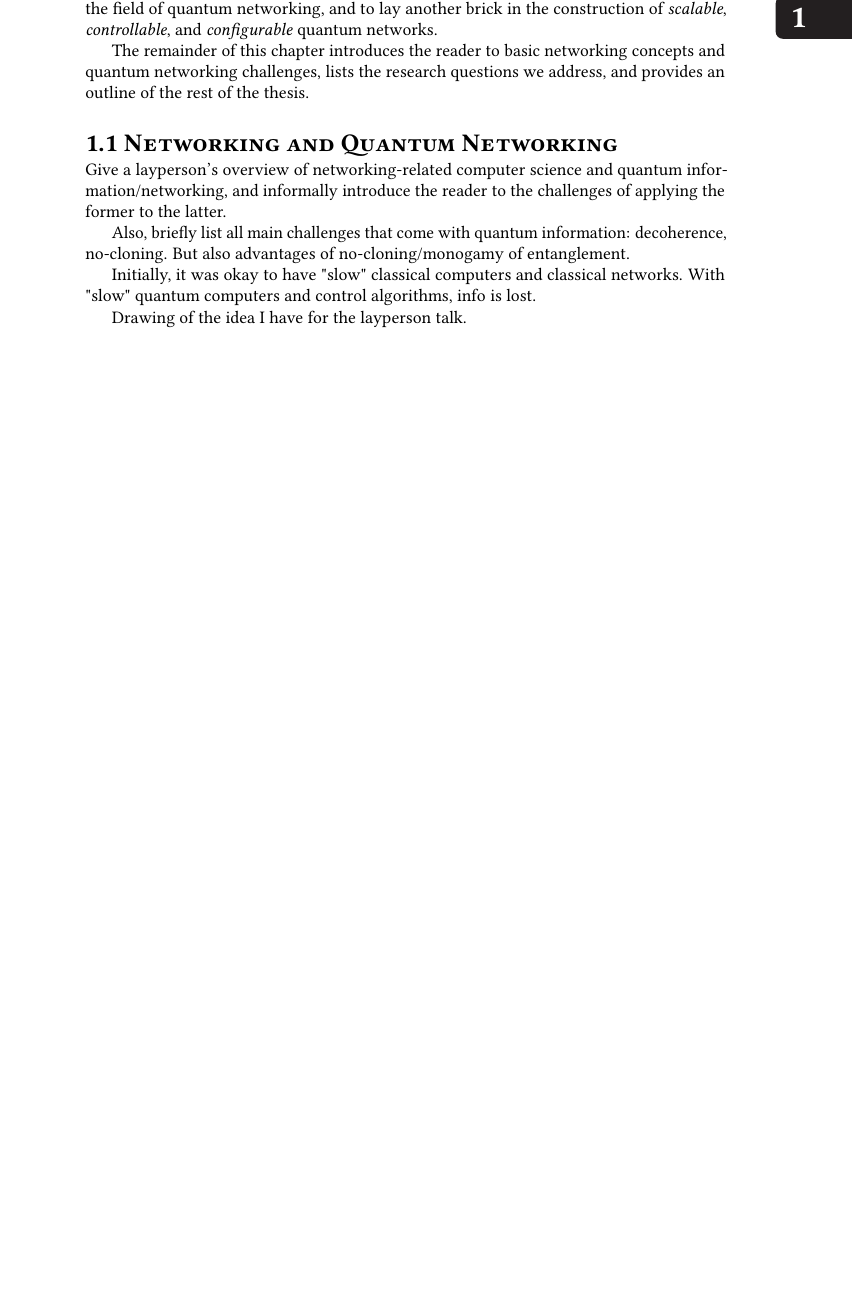
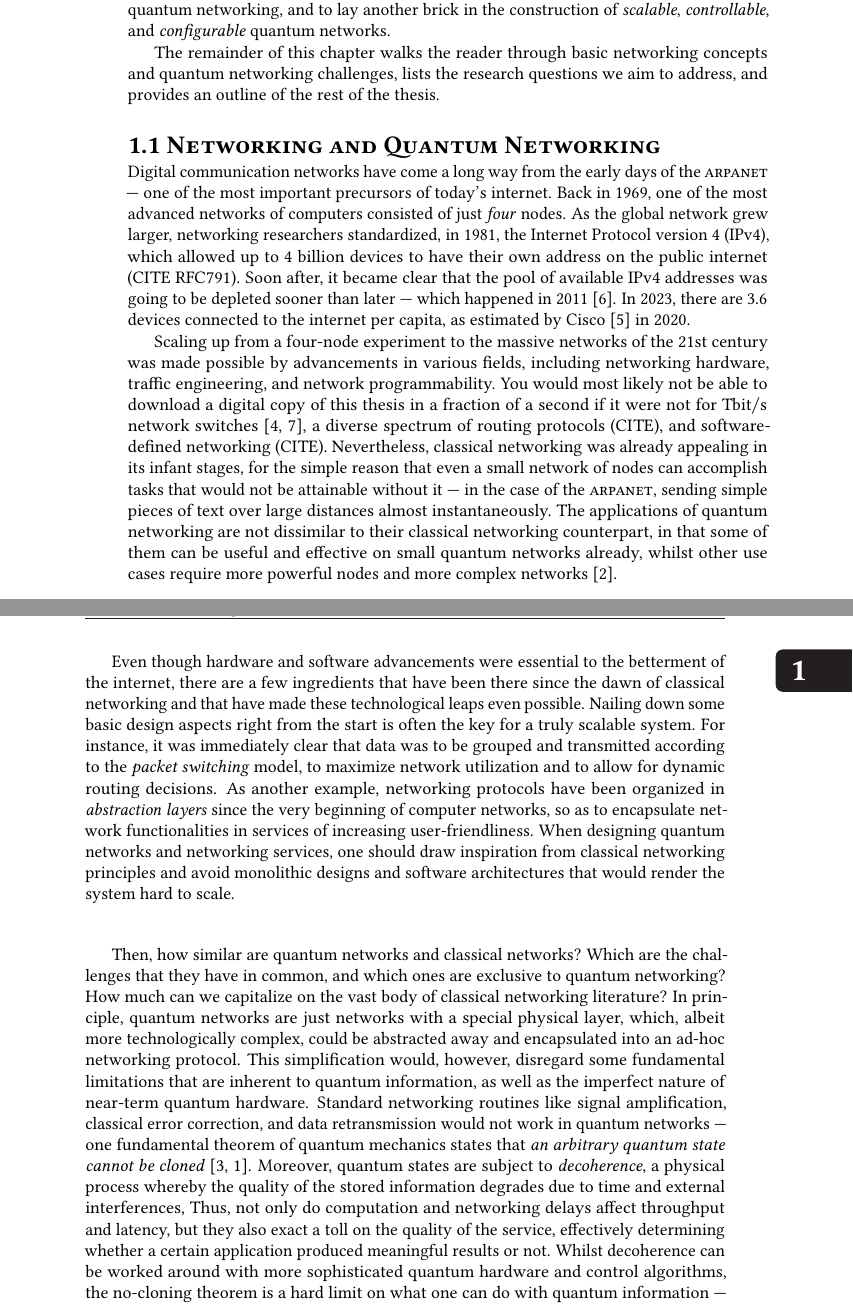
Before and after one commit to cdelledonne/phd-thesis, a LaTeX thesis (dissertation.tex, which reads chapters/intro/index.tex, glossary.tex): part of page 15 of 41 before the commit and two parts of pages 14 and 15 of 41 after it, the two joined at a grey line, cut so that both start at the same text, the shorter picture padded with empty space. Compiled offline with pdfLaTeX.

Commit message:
Add more text to introduction

```diff
--- a/chapters/intro/index.tex
+++ b/chapters/intro/index.tex
@@ -55,3 +51,0 @@ challenges of managing the activity and the resource of a quantum network node,
-system's perspective. We thus aim to answer a tiny fraction of the research questions in the field
-of quantum networking, and to lay another brick in the construction of \emph{scalable},
-\emph{controllable}, and \emph{configurable} quantum networks.
@@ -58,18 +55,64 @@ of quantum networking, and to lay another brick in the construction of \emph{sca
+and the resources of a quantum network node, from an operating system's perspective. We thus aim to
+answer a tiny fraction of the research questions in the field of quantum networking, and to lay
+another brick in the construction of \emph{scalable}, \emph{controllable}, and \emph{configurable}
+quantum networks.
 
-The remainder of this chapter introduces the reader to basic networking concepts and quantum
-networking challenges, lists the research questions we address, and provides an outline of the rest
-of the thesis.
+The remainder of this chapter walks the reader through basic networking concepts and quantum
+networking challenges, lists the research questions we aim to address, and provides an outline of
+the rest of the thesis.
 
 \section{Networking and Quantum Networking}
 
-Give a layperson's overview of networking-related computer science and quantum
-information/networking, and informally introduce the reader to the challenges of applying the former
-to the latter.
+% - Drawing of the idea I have for the layperson talk
+% - Or some other diagram
 
-Also, briefly list all main challenges that come with quantum information: decoherence, no-cloning.
-But also advantages of no-cloning/monogamy of entanglement.
+Digital communication networks have come a long way from the early days of the \textsc{arpanet} ---
+one of the most important precursors of today's internet. Back in 1969, one of the most advanced
+networks of computers consisted of just \emph{four} nodes. As the global network grew larger,
+networking researchers standardized, in 1981, the \acrfull{ipv4}, which allowed up to \num{4}
+billion devices to have their own address on the public internet (CITE RFC791). Soon after, it
+became clear that the pool of available \acrshort{ipv4} addresses was going to be depleted sooner
+than later --- which happened in 2011~\cite{icann_2011}. In 2023, there are \num{3.6} devices
+connected to the internet per capita, as estimated by \textcite{cisco_2020} in 2020.
 
-Initially, it was okay to have "slow" classical computers and classical networks. With "slow"
-quantum computers and control algorithms, info is lost.
+Scaling up from a four-node experiment to the massive networks of the 21st century was made possible
+by advancements in various fields, including networking hardware, traffic engineering, and network
+programmability. You would most likely not be able to download a digital copy of this thesis in a
+fraction of a second if it were not for \unit{\tera\bit\per\second} network
+switches~\cite{broadcom_tomahawk, juniper_qfx5220}, a diverse spectrum of routing protocols (CITE),
+and \acrlong{sdn} (CITE). Nevertheless, classical networking was already appealing in its infant
+stages, for the simple reason that even a small network of nodes can accomplish tasks that would not
+be attainable without it --- in the case of the \textsc{arpanet}, sending simple pieces of text over
+large distances almost instantaneously. The applications of quantum networking are not dissimilar to
+their classical networking counterpart, in that some of them can be useful and effective on small
+quantum networks already, whilst other use cases require more powerful nodes and more complex
+networks~\cite{wehner_stages_2018}.
 
-Drawing of the idea I have for the layperson talk.
+Even though hardware and software advancements were essential to the betterment of the internet,
+there are a few ingredients that have been there since the dawn of classical networking and that
+have made these technological leaps even possible. Nailing down some basic design aspects right from
+the start is often the key for a truly scalable system. For instance, it was immediately clear that
+data was to be grouped and transmitted according to the \emph{packet switching} model, to maximize
+network utilization and to allow for dynamic routing decisions. As another example, networking
+protocols have been organized in \emph{abstraction layers} since the very beginning of computer
+networks, so as to encapsulate network functionalities in services of increasing user-friendliness.
+When designing quantum networks and networking services, one should draw inspiration from classical
+networking principles and avoid monolithic designs and software architectures that would render the
+system hard to scale.
+
+Then, how similar are quantum networks and classical networks? Which are the challenges that they
+have in common, and which ones are exclusive to quantum networking? How much can we capitalize on
+the vast body of classical networking literature? In principle, quantum networks are just networks
+with a special physical layer, which, albeit more technologically complex, could be abstracted away
+and encapsulated into an ad-hoc networking protocol. This simplification would, however, disregard
+some fundamental limitations that are inherent to quantum information, as well as the imperfect
+nature of near-term quantum hardware. Standard networking routines like signal amplification,
+classical error correction, and data retransmission would not work in quantum networks --- one
+fundamental theorem of quantum mechanics states that \emph{an arbitrary quantum state cannot be
+cloned}~\cite{wootters_nocloning_1982, dieks_communication_1982}. Moreover, quantum states are
+subject to \emph{decoherence}, a physical process whereby the quality of the stored information
+degrades due to time and external interferences, Thus, not only do computation and networking delays
+affect throughput and latency, but they also exact a toll on the quality of the service, effectively
+determining whether a certain application produced meaningful results or not. Whilst decoherence can
+be worked around with more sophisticated quantum hardware and control algorithms, the no-cloning
+theorem is a hard limit on what one can do with quantum information --- which, incidentally, has
--- a/dissertation.tex
+++ b/dissertation.tex
@@ -8,6 +8,11 @@
 
 \usepackage{lettrine}
 \renewcommand{\LettrineTextFont}{\scshape}
+
+\usepackage{siunitx}
+\sisetup{
+    per-mode=symbol,
+}
 
 % Bibliography managed using BibLaTeX
 \usepackage[
--- a/glossary.tex
+++ b/glossary.tex
@@ -1,4 +1,3 @@
+\newacronym{ipv4}{IPv4}{Internet Protocol version 4}
 \newacronym{qkd}{QKD}{quantum key distribution}
-\newacronym{FDD}{FDD}{Feedback-Driven Development, a model of the modern code creation cycle
-  that involves acquiring and integrating feedback from multiple sources and passing quality gates
-  in a highly customizable way (described in \Cref{introduction})}
+\newacronym{sdn}{SDN}{software-defined networking}
```
Also changed, not shown: chapters/intro/index.tex (73 more changed lines).
